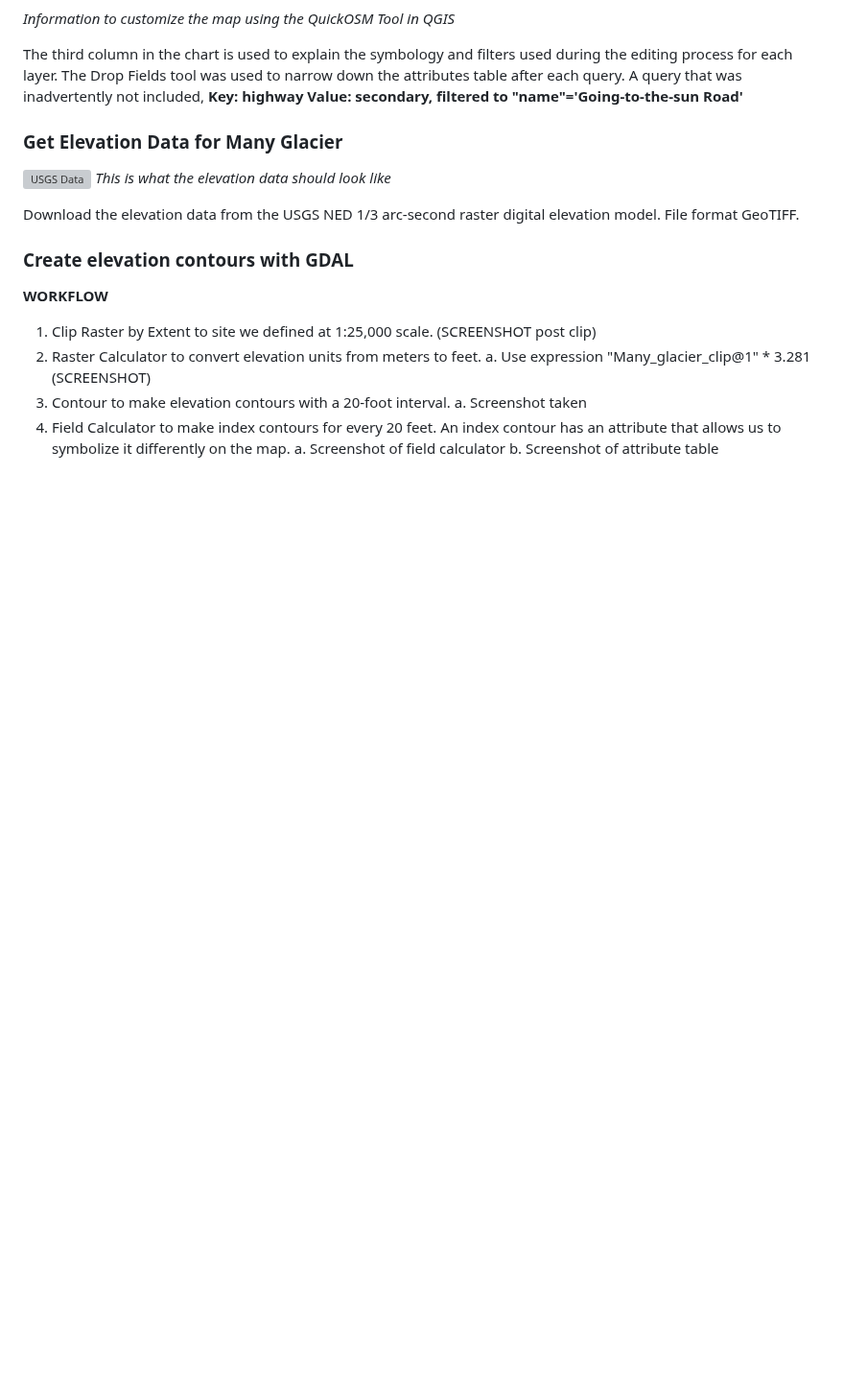
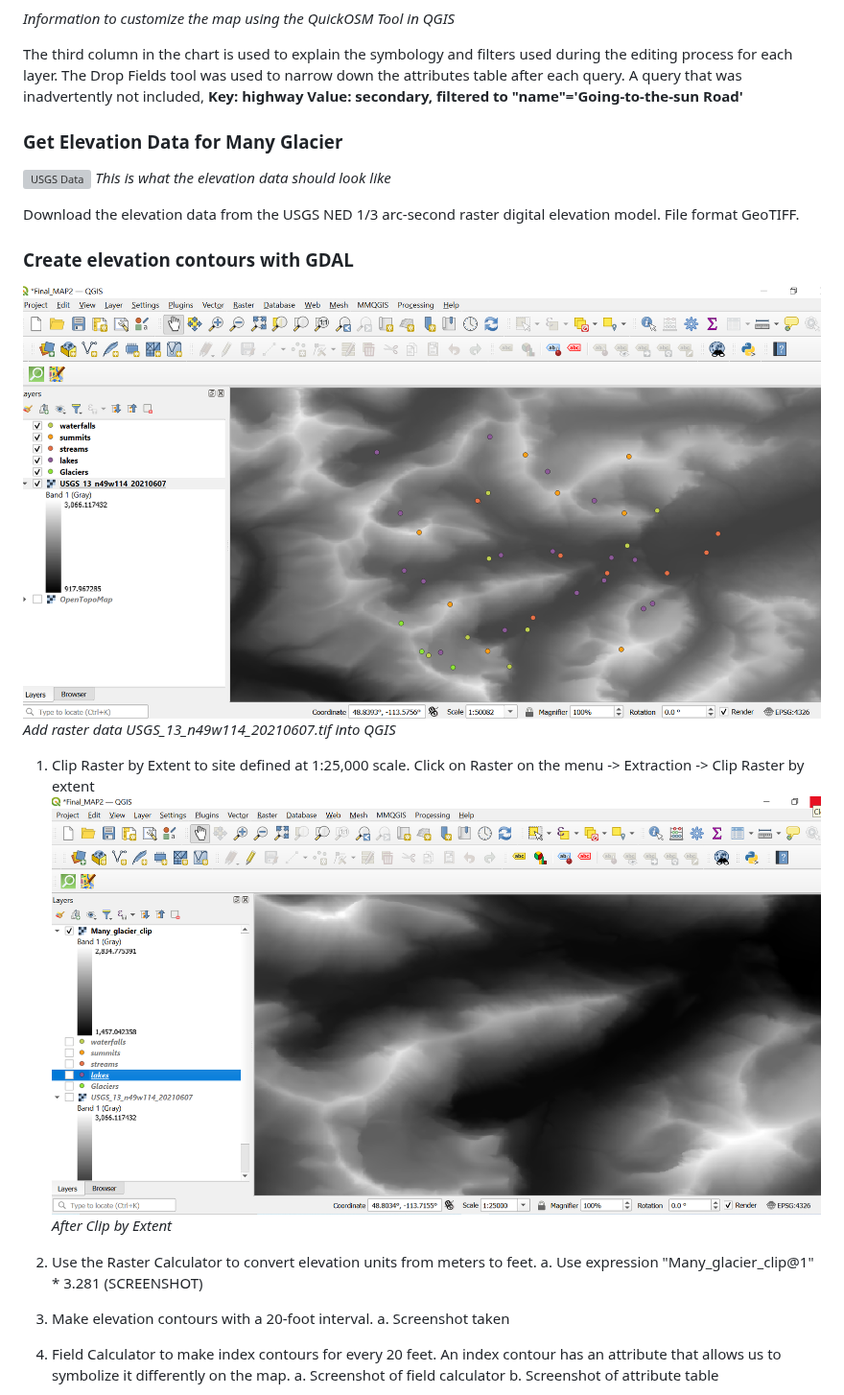
Before and after one commit to Jambro2/Many-Glacier-Trails, a Markdown page: README.md, the part around one of its changes. Shown at 96% size. Drawn GitHub-style; blank space fills up the shorter version; grey boxes are pictures that could not be loaded.

```diff
--- a/README.md
+++ b/README.md
@@ -60,12 +60,16 @@ Download the elevation data from the USGS NED 1/3 arc-second raster digital elev
 
 ### Create elevation contours with GDAL
 
-**WORKFLOW**
-1.	Clip Raster by Extent to site we defined at 1:25,000 scale.
-   (SCREENSHOT post clip)
-3.	Raster Calculator to convert elevation units from meters to feet.
+![Data Added](Images/data_added.png)
+*Add raster data USGS_13_n49w114_20210607.tif into QGIS*
+
+1.	Clip Raster by Extent to site defined at 1:25,000 scale. Click on Raster on the menu -> Extraction -> Clip Raster by extent
+   ![Clipbyextent](Images/after_clip_by_extent.png)
+  	*After Clip by Extent*
+
+2.	Use the Raster Calculator to convert elevation units from meters to feet.
 a.	Use expression "Many_glacier_clip@1" * 3.281 (SCREENSHOT)
-4.	Contour to make elevation contours with a 20-foot interval.
+4.	Make elevation contours with a 20-foot interval.
 a.	Screenshot taken
 5.	Field Calculator to make index contours for every 20 feet. An index contour has an attribute that allows us to symbolize it differently on the map.
 a.	Screenshot of field calculator
```
Also changed, not shown: other parts of README.md (+1 -4 lines).
